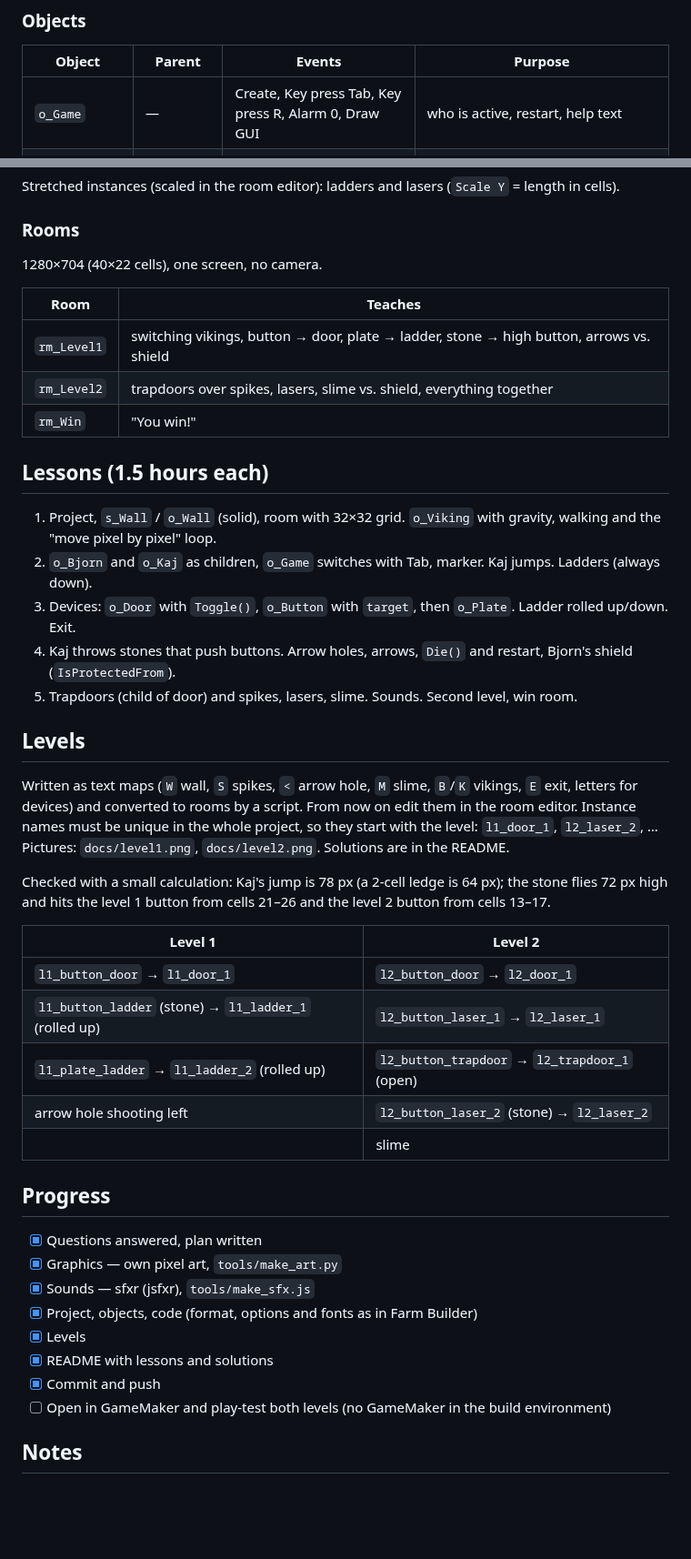
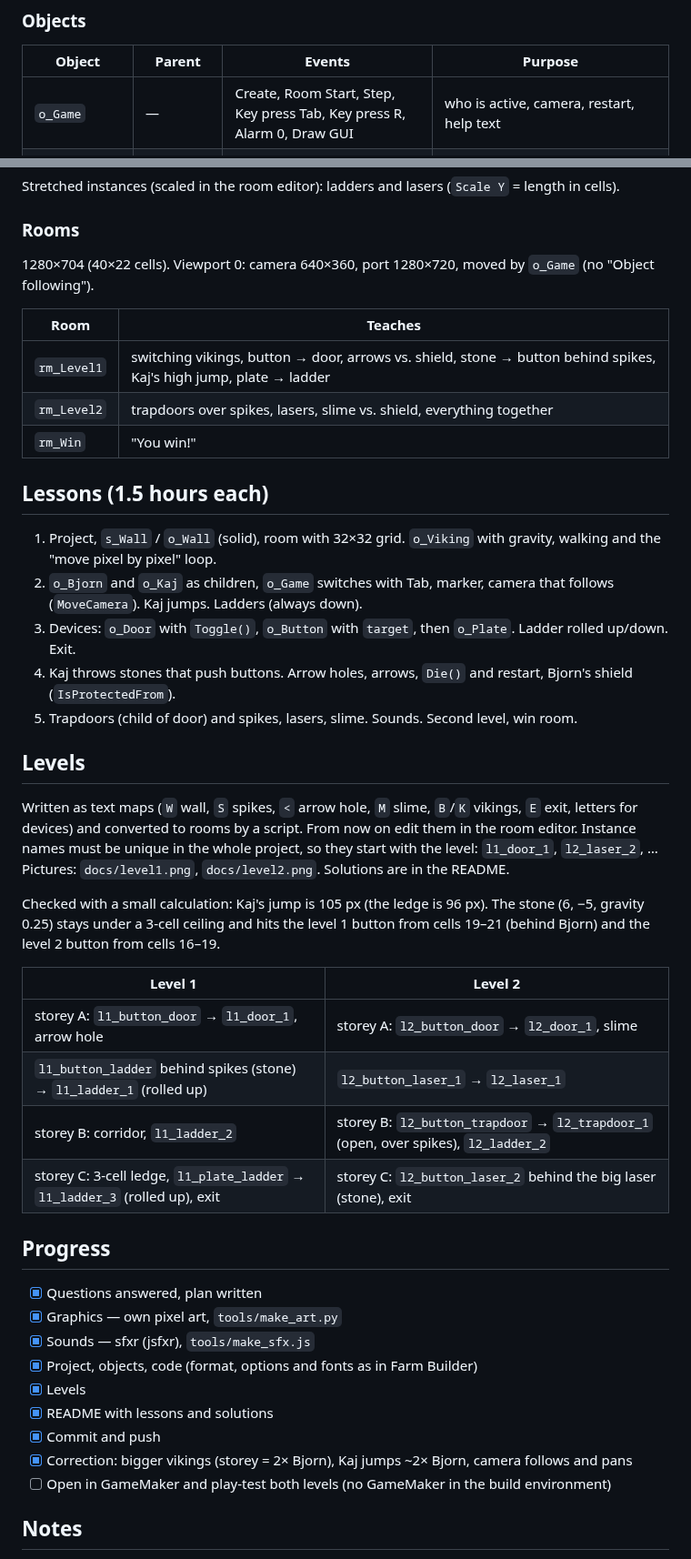
Before and after one commit to coding-pirates-itu/gm_vikings, a Markdown page: .claude/tasks/Vikings.md, 2 parts joined by grey strips. Shown at 91% size. GitHub-like rendering; blank space fills up the shorter version.

```diff
--- a/.claude/tasks/Vikings.md
+++ b/.claude/tasks/Vikings.md
@@ -82,7 +88,7 @@ few objects, short events, plain GML.
 
 | Object | Parent | Events | Purpose |
 |--------|--------|--------|---------|
-| `o_Game` | — | Create, Key press Tab, Key press R, Alarm 0, Draw GUI | who is active, restart, help text |
+| `o_Game` | — | Create, Room Start, Step, Key press Tab, Key press R, Alarm 0, Draw GUI | who is active, camera, restart, help text |
 | `o_Viking` | — | Create, Step, Key press E, Draw | walking, gravity, ladders, dangers, `Die()`, `IsProtectedFrom()` |
 | `o_Bjorn` | `o_Viking` | Create | slower, shield: overrides `IsProtectedFrom()` |
 | `o_Kaj` | `o_Viking` | Create, Key press Space, Key press F | jump, throw |
@@ -112,18 +118,18 @@ Stretched instances (scaled in the room editor): ladders and lasers (`Scale Y` =
 
 ### Rooms
 
-1280×704 (40×22 cells), one screen, no camera.
+1280×704 (40×22 cells). Viewport 0: camera 640×360, port 1280×720, moved by `o_Game` (no "Object following").
 
 | Room | Teaches |
 |------|---------|
-| `rm_Level1` | switching vikings, button → door, plate → ladder, stone → high button, arrows vs. shield |
+| `rm_Level1` | switching vikings, button → door, arrows vs. shield, stone → button behind spikes, Kaj's high jump, plate → ladder |
 | `rm_Level2` | trapdoors over spikes, lasers, slime vs. shield, everything together |
 | `rm_Win` | "You win!" |
 
 ## Lessons (1.5 hours each)
 
 1. Project, `s_Wall` / `o_Wall` (solid), room with 32×32 grid. `o_Viking` with gravity, walking and the "move pixel by pixel" loop.
-2. `o_Bjorn` and `o_Kaj` as children, `o_Game` switches with Tab, marker. Kaj jumps. Ladders (always down).
+2. `o_Bjorn` and `o_Kaj` as children, `o_Game` switches with Tab, marker, camera that follows (`MoveCamera`). Kaj jumps. Ladders (always down).
 3. Devices: `o_Door` with `Toggle()`, `o_Button` with `target`, then `o_Plate`. Ladder rolled up/down. Exit.
 4. Kaj throws stones that push buttons. Arrow holes, arrows, `Die()` and restart, Bjorn's shield (`IsProtectedFrom`).
 5. Trapdoors (child of door) and spikes, lasers, slime. Sounds. Second level, win room.
@@ -135,16 +141,15 @@ and converted to rooms by a script. From now on edit them in the room editor.
 Instance names must be unique in the whole project, so they start with the level: `l1_door_1`, `l2_laser_2`, …
 Pictures: `docs/level1.png`, `docs/level2.png`. Solutions are in the README.
 
-Checked with a small calculation: Kaj's jump is 78 px (a 2-cell ledge is 64 px); the stone flies 72 px high and
-hits the level 1 button from cells 21–26 and the level 2 button from cells 13–17.
+Checked with a small calculation: Kaj's jump is 105 px (the ledge is 96 px). The stone (6, −5, gravity 0.25) stays under a
+3-cell ceiling and hits the level 1 button from cells 19–21 (behind Bjorn) and the level 2 button from cells 16–19.
 
 | Level 1 | Level 2 |
 |---------|---------|
-| `l1_button_door` → `l1_door_1` | `l2_button_door` → `l2_door_1` |
-| `l1_button_ladder` (stone) → `l1_ladder_1` (rolled up) | `l2_button_laser_1` → `l2_laser_1` |
-| `l1_plate_ladder` → `l1_ladder_2` (rolled up) | `l2_button_trapdoor` → `l2_trapdoor_1` (open) |
-| arrow hole shooting left | `l2_button_laser_2` (stone) → `l2_laser_2` |
-| | slime |
+| storey A: `l1_button_door` → `l1_door_1`, arrow hole | storey A: `l2_button_door` → `l2_door_1`, slime |
+| `l1_button_ladder` behind spikes (stone) → `l1_ladder_1` (rolled up) | `l2_button_laser_1` → `l2_laser_1` |
+| storey B: corridor, `l1_ladder_2` | storey B: `l2_button_trapdoor` → `l2_trapdoor_1` (open, over spikes), `l2_ladder_2` |
+| storey C: 3-cell ledge, `l1_plate_ladder` → `l1_ladder_3` (rolled up), exit | storey C: `l2_button_laser_2` behind the big laser (stone), exit |
 
 ## Progress
 
@@ -155,6 +160,7 @@ hits the level 1 button from cells 21–26 and the level 2 button from cells 13
 - [x] Levels
 - [x] README with lessons and solutions
 - [x] Commit and push
+- [x] Correction: bigger vikings (storey = 2× Bjorn), Kaj jumps ~2× Bjorn, camera follows and pans
 - [ ] Open in GameMaker and play-test both levels (no GameMaker in the build environment)
 
 ## Notes
```
Also changed, not shown: other parts of .claude/tasks/Vikings.md (+6 -0 lines), README.md (+10 -7 lines), docs/camera.png (added), docs/level1.png, docs/level2.png, 12 other files.
